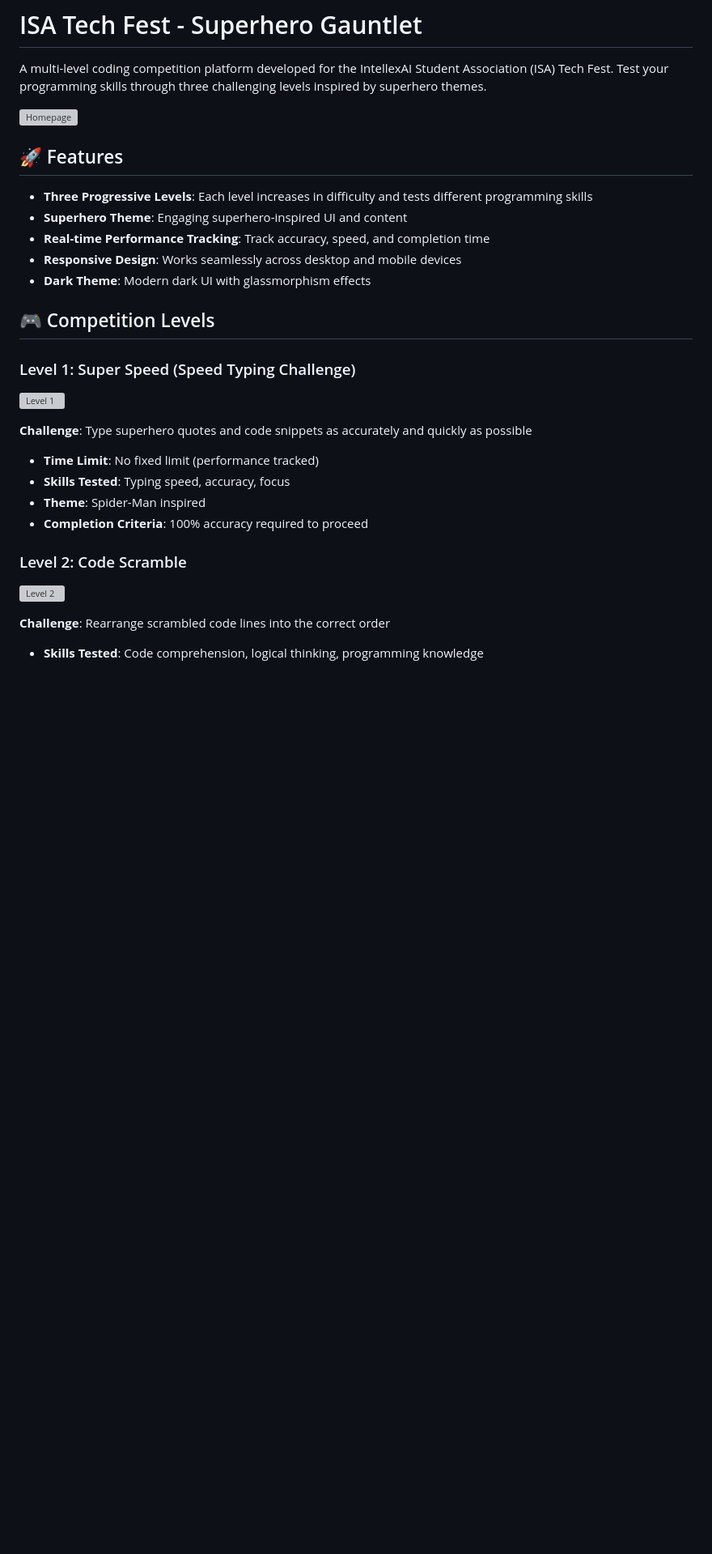
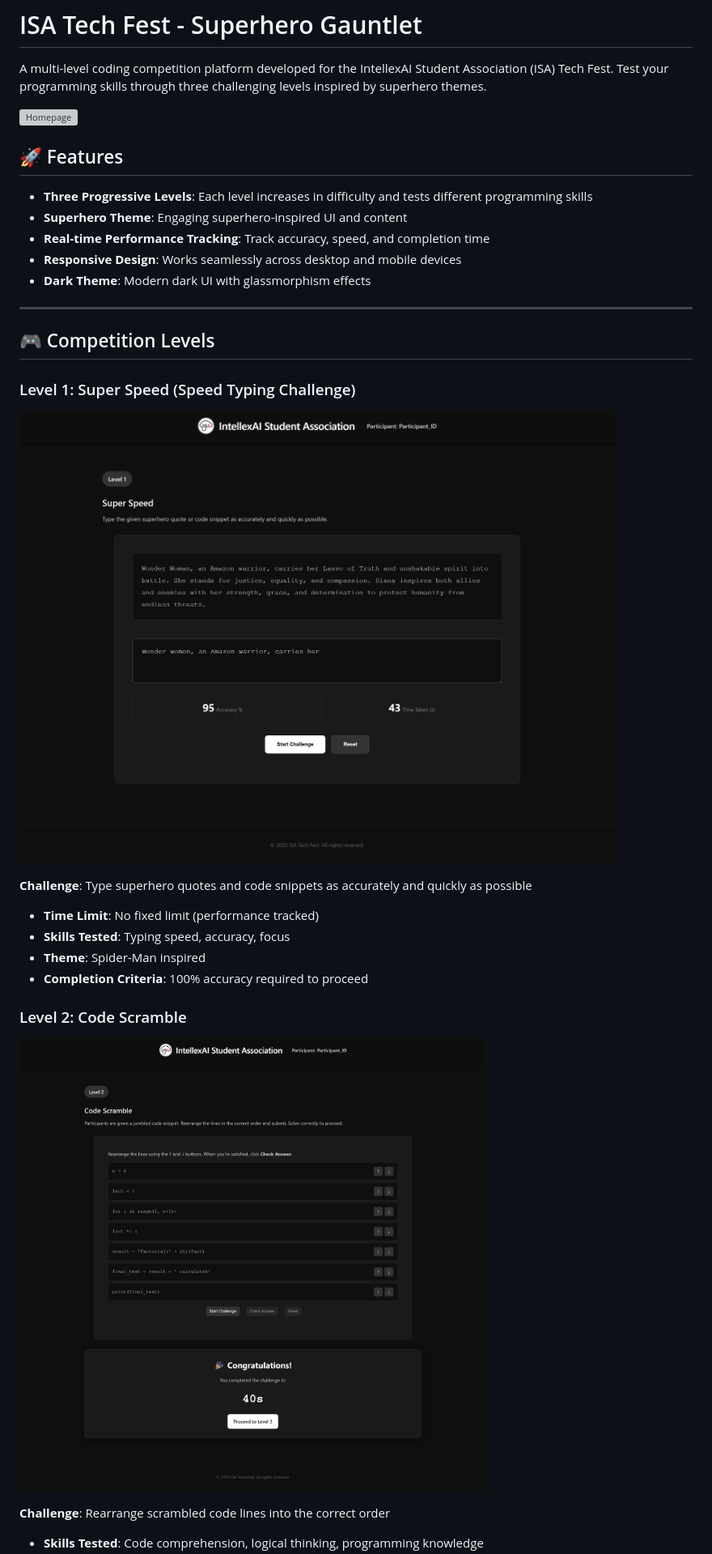
Before and after one commit to BalajiMogarge/ISA-tech-fest, a Markdown page: readme.md, the part around one of its changes. Shown at 81% size. GitHub-like rendering; blank space fills up the shorter version; grey boxes are pictures that could not be loaded.

```diff
--- a/readme.md
+++ b/readme.md
@@ -12,19 +12,25 @@ A multi-level coding competition platform developed for the IntellexAI Student A
 - **Responsive Design**: Works seamlessly across desktop and mobile devices
 - **Dark Theme**: Modern dark UI with glassmorphism effects
 
+---
+
 ## 🎮 Competition Levels
 
 ### Level 1: Super Speed (Speed Typing Challenge)
-![Level 1](images/level1.jpg)
+
+![Level 1](images/Level1_Demo.png)
 
 **Challenge**: Type superhero quotes and code snippets as accurately and quickly as possible
+
 - **Time Limit**: No fixed limit (performance tracked)
 - **Skills Tested**: Typing speed, accuracy, focus
 - **Theme**: Spider-Man inspired
 - **Completion Criteria**: 100% accuracy required to proceed
 
 ### Level 2: Code Scramble
-![Level 2](images/level2.jpg)
+
+![Level 2](images/Level2_Demo.png)
 
 **Challenge**: Rearrange scrambled code lines into the correct order
+
 - **Skills Tested**: Code comprehension, logical thinking, programming knowledge
```
Also changed, not shown: other parts of readme.md (+6 -128 lines).
